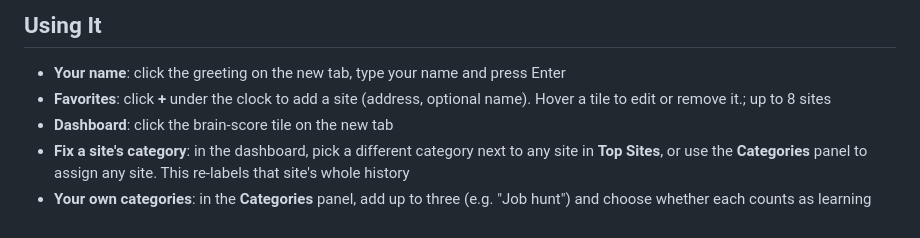
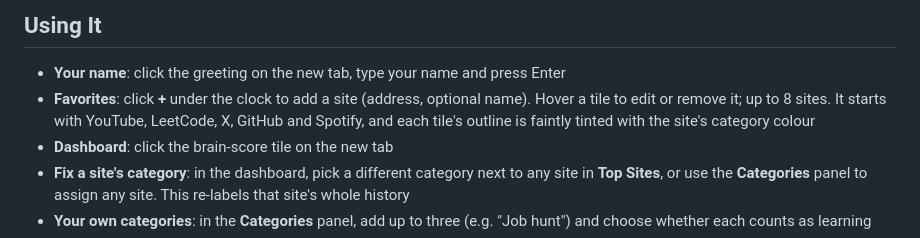
Before and after one commit to perfect-123/MindMap, a Markdown page: README.md, the part around the change. Rendered like a GitHub page.

Commit message:
README: favorites presets and tinted outlines
Co-Authored-By: Claude Opus 5.5 <noreply@anthropic.com>
Claude-Session: https://claude.ai/code/session_01HQHJ2cU5S773TjDy1Va189

```diff
--- a/README.md
+++ b/README.md
@@ -59,7 +59,7 @@ Reloading keeps your data. **Removing** the extension deletes it.
 ## Using It
 
 - **Your name**: click the greeting on the new tab, type your name and press Enter
-- **Favorites**: click **+** under the clock to add a site (address, optional name). Hover a tile to edit or remove it.; up to 8 sites
+- **Favorites**: click **+** under the clock to add a site (address, optional name). Hover a tile to edit or remove it; up to 8 sites. It starts with YouTube, LeetCode, X, GitHub and Spotify, and each tile's outline is faintly tinted with the site's category colour
 - **Dashboard**: click the brain-score tile on the new tab
 - **Fix a site's category**: in the dashboard, pick a different category next to any site in **Top Sites**, or use the **Categories** panel to assign any site. This re-labels that site's whole history
 - **Your own categories**: in the **Categories** panel, add up to three (e.g. "Job hunt") and choose whether each counts as learning
```
